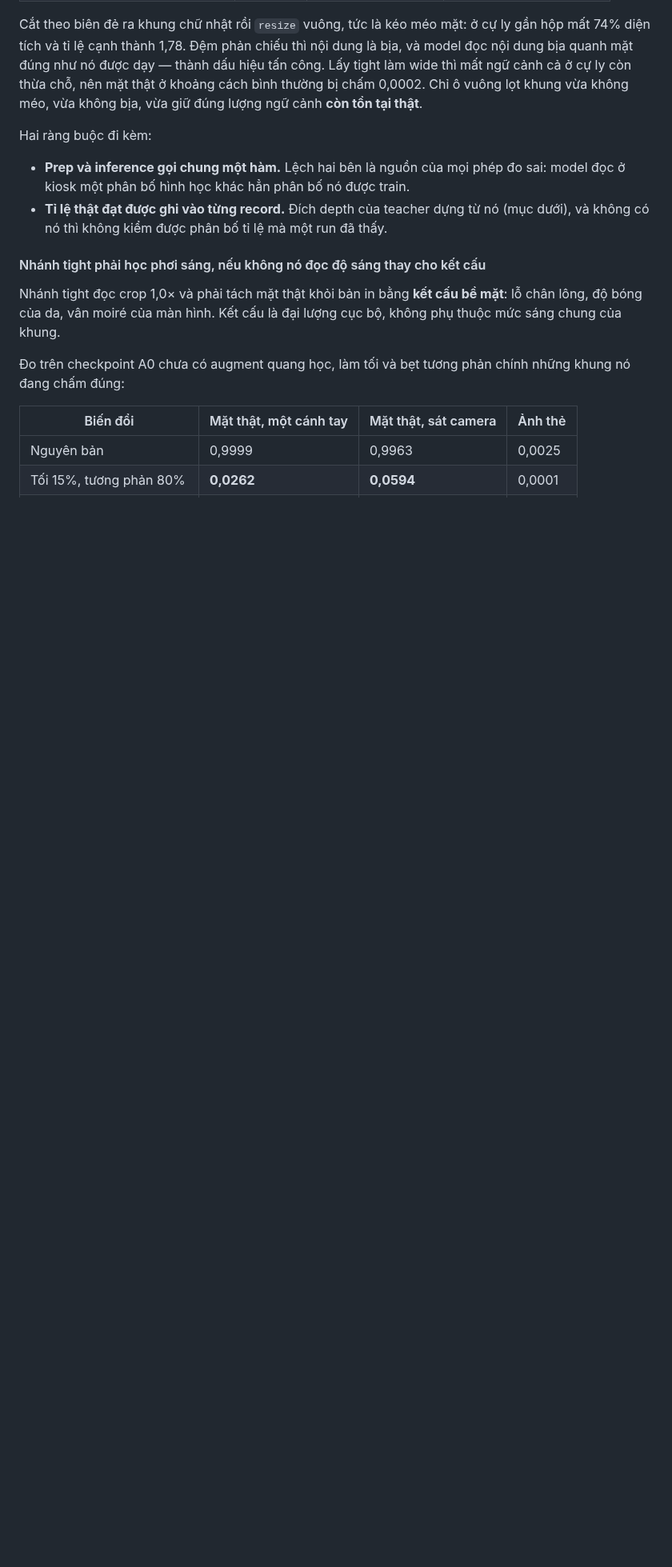
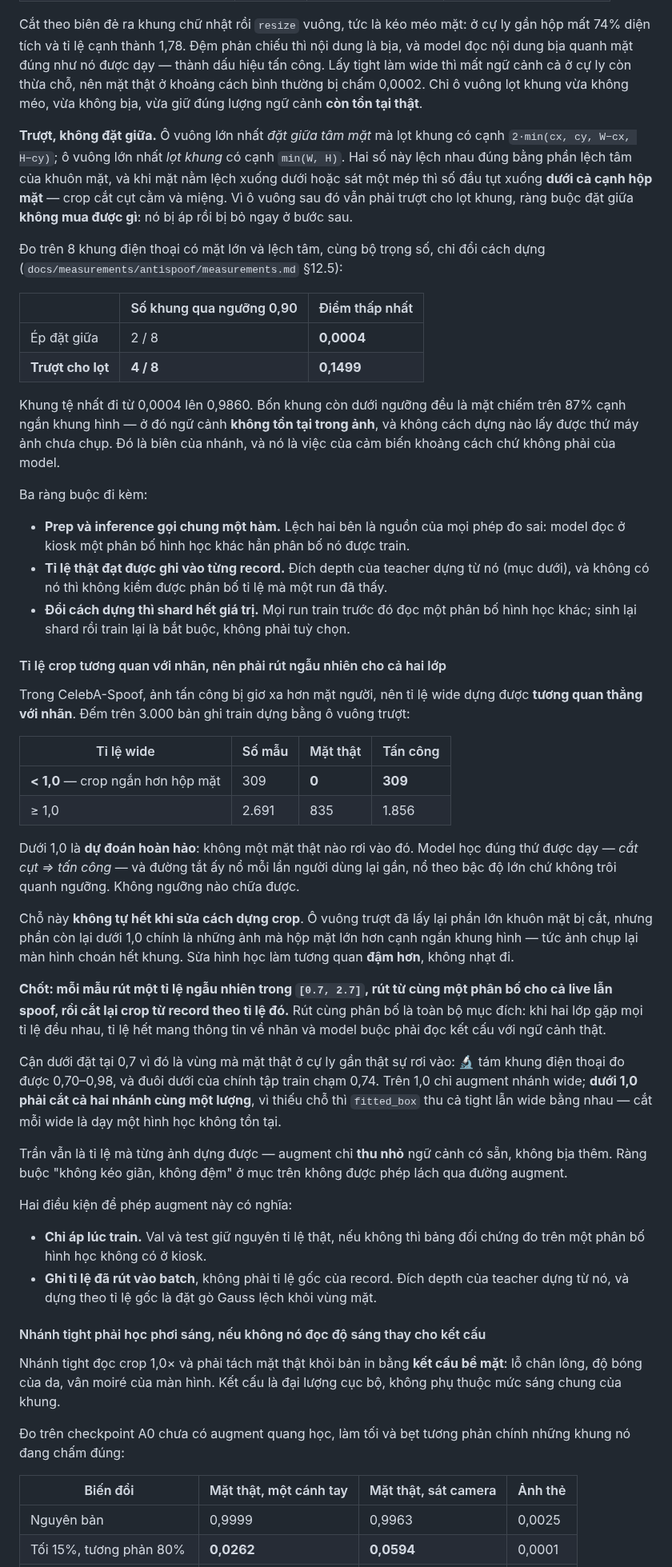
Before and after one commit to dovanviet04112004/esp32s3-face-attendance, a Markdown page: docs/KE_HOACH_face_attendance_esp32s3.md, the part around one of its changes. Shown at 80% size. Drawn GitHub-style; blank space fills up the shorter version.

Commit message:
docs(plan): rewrite the anti-spoof crop rules and add crop-scale augmentation
Section 3 said the wide crop is the largest square that still fits the frame,
but it also said that square is centred on the face. Those two are not the same
box, and the smaller one cuts the chin off a face that sits low or close.
Measured on eight phone frames: two of eight cleared 0.90 with the centred rule
against four of eight with a slid one, and the worst frame went 0.0004 to 0.9860.

Fixing the geometry alone makes the branch worse, not better, so the same section
now also mandates crop-scale augmentation. With the slid square, every one of the
309 records that still crop below 1.0x is an attack: the shortcut goes from an
eleven-to-one lean to a perfect predictor, because the only faces left that
cannot fit are photographs filling the frame. Drawing the presented scale from
one distribution for both classes is what takes it away, and the draw has to
reach below 1.0 to cover the range a real face at close quarters lands in.

Section 1 declares the directory the live demo's capture button writes to, so a
path exists in the plan before anything creates it.

```diff
--- a/docs/KE_HOACH_face_attendance_esp32s3.md
+++ b/docs/KE_HOACH_face_attendance_esp32s3.md
@@ -514,12 +523,74 @@ làm wide thì mất ngữ cảnh cả ở cự ly còn thừa chỗ, nên mặt
 bị chấm 0,0002. Chỉ ô vuông lọt khung vừa không méo, vừa không bịa, vừa giữ đúng lượng
 ngữ cảnh **còn tồn tại thật**.
 
-Hai ràng buộc đi kèm:
+**Trượt, không đặt giữa.** Ô vuông lớn nhất *đặt giữa tâm mặt* mà lọt khung có cạnh
+`2·min(cx, cy, W−cx, H−cy)`; ô vuông lớn nhất *lọt khung* có cạnh `min(W, H)`. Hai số này
+lệch nhau đúng bằng phần lệch tâm của khuôn mặt, và khi mặt nằm lệch xuống dưới hoặc sát
+một mép thì số đầu tụt xuống **dưới cả cạnh hộp mặt** — crop cắt cụt cằm và miệng. Vì ô
+vuông sau đó vẫn phải trượt cho lọt khung, ràng buộc đặt giữa **không mua được gì**: nó bị
+áp rồi bị bỏ ngay ở bước sau.
+
+Đo trên 8 khung điện thoại có mặt lớn và lệch tâm, cùng bộ trọng số, chỉ đổi cách dựng
+(`docs/measurements/antispoof/measurements.md` §12.5):
+
+| | Số khung qua ngưỡng 0,90 | Điểm thấp nhất |
+|---|---|---|
+| Ép đặt giữa | 2 / 8 | **0,0004** |
+| **Trượt cho lọt** | **4 / 8** | **0,1499** |
+
+Khung tệ nhất đi từ 0,0004 lên 0,9860. Bốn khung còn dưới ngưỡng đều là mặt chiếm trên 87%
+cạnh ngắn khung hình — ở đó ngữ cảnh **không tồn tại trong ảnh**, và không cách dựng nào
+lấy được thứ máy ảnh chưa chụp. Đó là biên của nhánh, và nó là việc của cảm biến khoảng
+cách chứ không phải của model.
+
+Ba ràng buộc đi kèm:
 
 - **Prep và inference gọi chung một hàm.** Lệch hai bên là nguồn của mọi phép đo sai:
   model đọc ở kiosk một phân bố hình học khác hẳn phân bố nó được train.
 - **Tỉ lệ thật đạt được ghi vào từng record.** Đích depth của teacher dựng từ nó (mục dưới),
   và không có nó thì không kiểm được phân bố tỉ lệ mà một run đã thấy.
+- **Đổi cách dựng thì shard hết giá trị.** Mọi run train trước đó đọc một phân bố hình học
+  khác; sinh lại shard rồi train lại là bắt buộc, không phải tuỳ chọn.
+
+#### Tỉ lệ crop tương quan với nhãn, nên phải rút ngẫu nhiên cho cả hai lớp
+
+Trong CelebA-Spoof, ảnh tấn công bị giơ xa hơn mặt người, nên tỉ lệ wide dựng được **tương
+quan thẳng với nhãn**. Đếm trên 3.000 bản ghi train dựng bằng ô vuông trượt:
+
+| Tỉ lệ wide | Số mẫu | Mặt thật | Tấn công |
+|---|---|---|---|
+| **< 1,0** — crop ngắn hơn hộp mặt | 309 | **0** | **309** |
+| ≥ 1,0 | 2.691 | 835 | 1.856 |
+
+Dưới 1,0 là **dự đoán hoàn hảo**: không một mặt thật nào rơi vào đó. Model học đúng thứ
+được dạy — *cắt cụt ⇒ tấn công* — và đường tắt ấy nổ mỗi lần người dùng lại gần, nổ theo
+bậc độ lớn chứ không trôi quanh ngưỡng. Không ngưỡng nào chữa được.
+
+Chỗ này **không tự hết khi sửa cách dựng crop**. Ô vuông trượt đã lấy lại phần lớn khuôn
+mặt bị cắt, nhưng phần còn lại dưới 1,0 chính là những ảnh mà hộp mặt lớn hơn cạnh ngắn
+khung hình — tức ảnh chụp lại màn hình choán hết khung. Sửa hình học làm tương quan **đậm
+hơn**, không nhạt đi.
+
+**Chốt: mỗi mẫu rút một tỉ lệ ngẫu nhiên trong `[0.7, 2.7]`, rút từ cùng một phân bố cho cả
+live lẫn spoof, rồi cắt lại crop từ record theo tỉ lệ đó.** Rút cùng phân bố là toàn bộ mục
+đích: khi hai lớp gặp mọi tỉ lệ đều nhau, tỉ lệ hết mang thông tin về nhãn và model buộc
+phải đọc kết cấu với ngữ cảnh thật.
+
+Cận dưới đặt tại 0,7 vì đó là vùng mà mặt thật ở cự ly gần thật sự rơi vào: 🔬 tám khung
+điện thoại đo được 0,70–0,98, và đuôi dưới của chính tập train chạm 0,74. Trên 1,0 chỉ
+augment nhánh wide; **dưới 1,0 phải cắt cả hai nhánh cùng một lượng**, vì thiếu chỗ thì
+`fitted_box` thu cả tight lẫn wide bằng nhau — cắt mỗi wide là dạy một hình học không tồn tại.
+
+Trần vẫn là tỉ lệ mà từng ảnh dựng được — augment chỉ **thu nhỏ** ngữ cảnh có sẵn, không
+bịa thêm. Ràng buộc "không kéo giãn, không đệm" ở mục trên không được phép lách qua đường
+augment.
+
+Hai điều kiện để phép augment này có nghĩa:
+
+- **Chỉ áp lúc train.** Val và test giữ nguyên tỉ lệ thật, nếu không thì bảng đối chứng
+  đo trên một phân bố hình học không có ở kiosk.
+- **Ghi tỉ lệ đã rút vào batch**, không phải tỉ lệ gốc của record. Đích depth của teacher
+  dựng từ nó, và dựng theo tỉ lệ gốc là đặt gò Gauss lệch khỏi vùng mặt.
 
 #### Nhánh tight phải học phơi sáng, nếu không nó đọc độ sáng thay cho kết cấu
 
```
Also changed, not shown: other parts of docs/KE_HOACH_face_attendance_esp32s3.md (+15 -6 lines).
